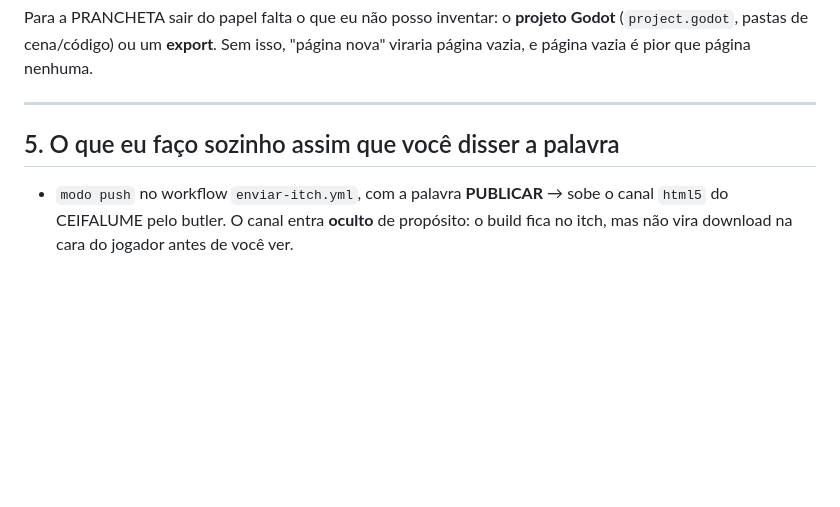
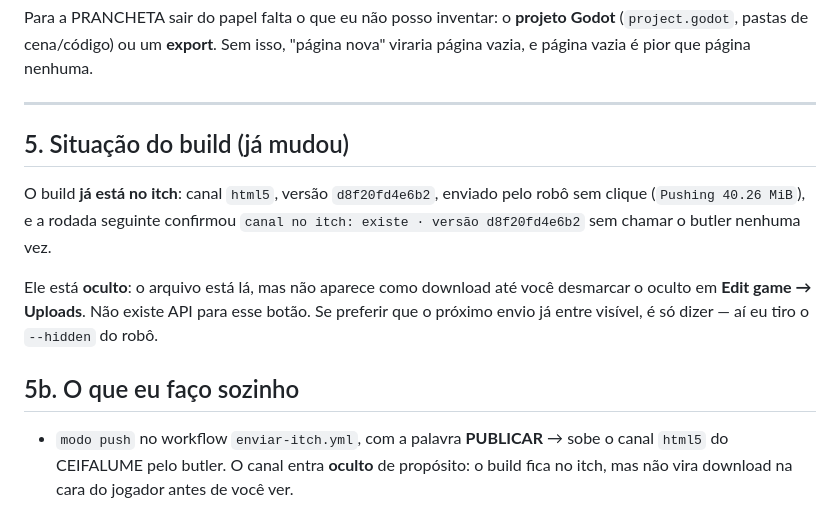
Before and after one commit to reboclbrank-max/site, a Markdown page: posts/kit-itch.md, the part around the change. GitHub-like rendering; blank space fills up the shorter version.

```diff
--- a/posts/kit-itch.md
+++ b/posts/kit-itch.md
@@ -84,7 +84,17 @@ página vazia, e página vazia é pior que página nenhuma.
 
 ---
 
-## 5. O que eu faço sozinho assim que você disser a palavra
+## 5. Situação do build (já mudou)
+
+O build **já está no itch**: canal `html5`, versão `d8f20fd4e6b2`, enviado pelo robô sem clique
+(`Pushing 40.26 MiB`), e a rodada seguinte confirmou `canal no itch: existe · versão
+d8f20fd4e6b2` sem chamar o butler nenhuma vez.
+
+Ele está **oculto**: o arquivo está lá, mas não aparece como download até você desmarcar o
+oculto em **Edit game → Uploads**. Não existe API para esse botão. Se preferir que o próximo
+envio já entre visível, é só dizer — aí eu tiro o `--hidden` do robô.
+
+## 5b. O que eu faço sozinho
 
 - `modo push` no workflow `enviar-itch.yml`, com a palavra **PUBLICAR** → sobe o canal `html5`
   do CEIFALUME pelo butler. O canal entra **oculto** de propósito: o build fica no itch, mas não
```
Also changed, not shown: AUTOMATICO.md (+13 -1 lines).
